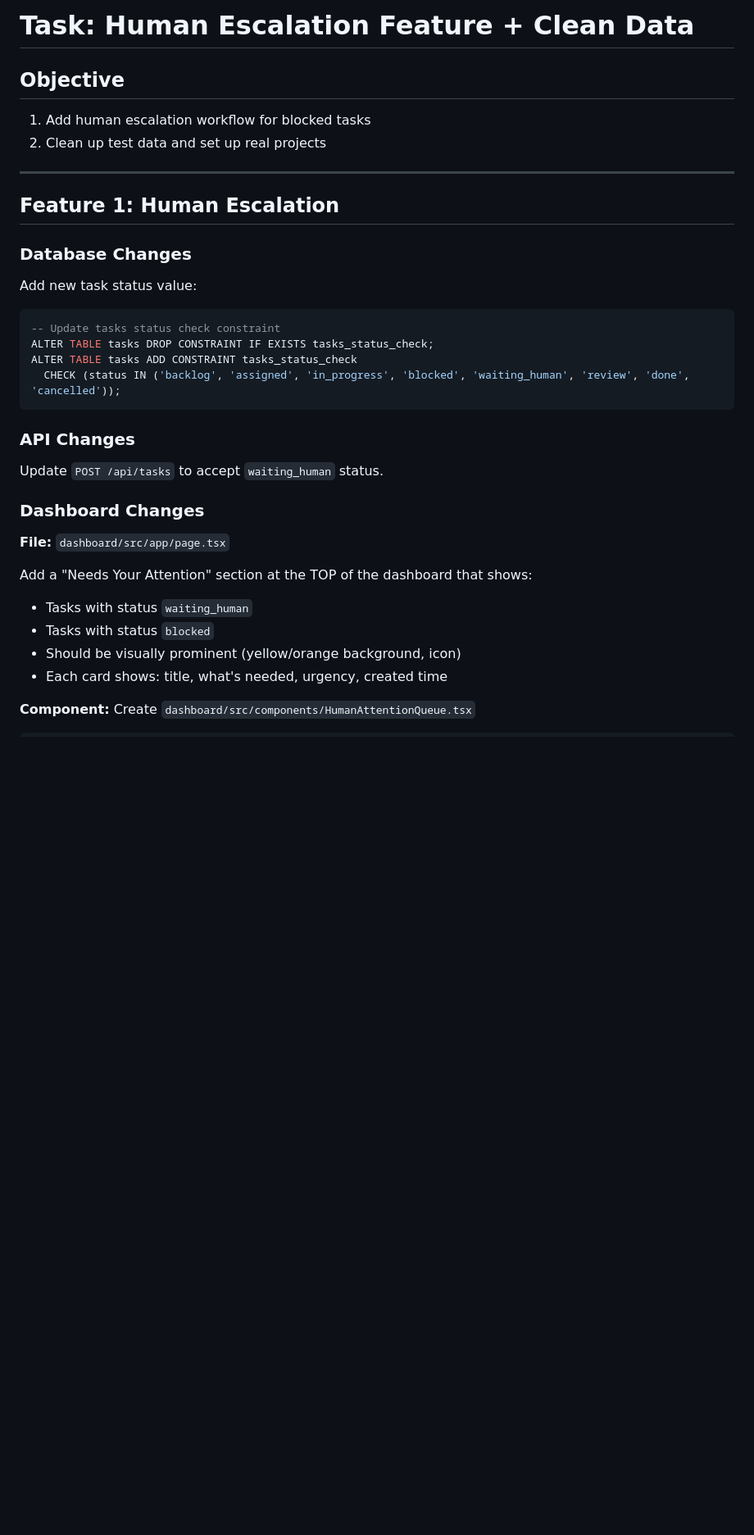
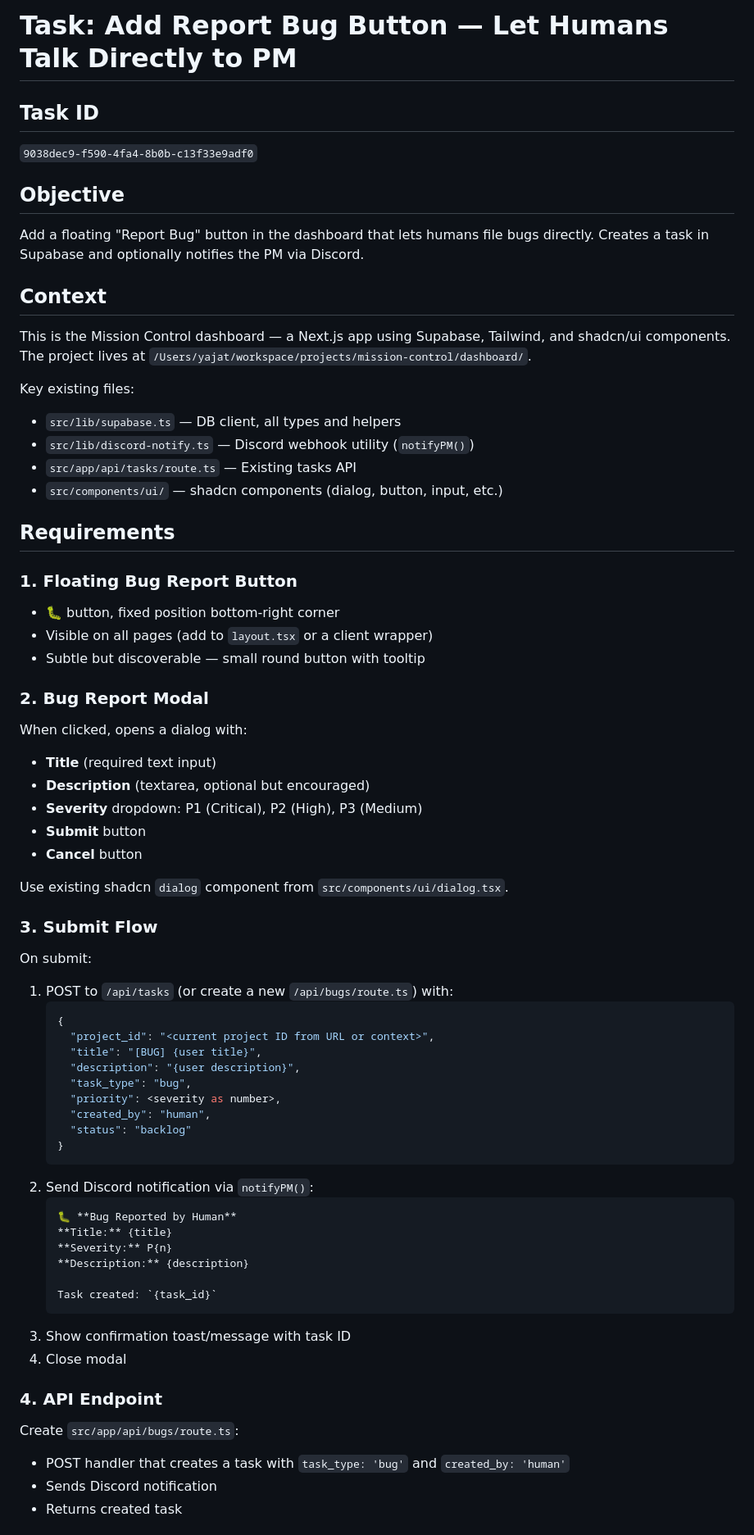
Before and after one commit to yajatns/ClowdControl, a Markdown page: TASK.md, the part around one of its changes. Shown at 82% size. Drawn GitHub-style; blank space fills up the shorter version.

````diff
--- a/TASK.md
+++ b/TASK.md
@@ -1,35 +1,66 @@
-# Task: Human Escalation Feature + Clean Data
+# Task: Add Report Bug Button — Let Humans Talk Directly to PM
+
+## Task ID
+`9038dec9-f590-4fa4-8b0b-c13f33e9adf0`
 
 ## Objective
-1. Add human escalation workflow for blocked tasks
-2. Clean up test data and set up real projects
+Add a floating "Report Bug" button in the dashboard that lets humans file bugs directly. Creates a task in Supabase and optionally notifies the PM via Discord.
 
----
+## Context
+This is the Mission Control dashboard — a Next.js app using Supabase, Tailwind, and shadcn/ui components. The project lives at `/Users/yajat/workspace/projects/mission-control/dashboard/`.
 
-## Feature 1: Human Escalation
+Key existing files:
+- `src/lib/supabase.ts` — DB client, all types and helpers
+- `src/lib/discord-notify.ts` — Discord webhook utility (`notifyPM()`)
+- `src/app/api/tasks/route.ts` — Existing tasks API
+- `src/components/ui/` — shadcn components (dialog, button, input, etc.)
 
-### Database Changes
-Add new task status value:
+## Requirements
 
-```sql
--- Update tasks status check constraint
-ALTER TABLE tasks DROP CONSTRAINT IF EXISTS tasks_status_check;
-ALTER TABLE tasks ADD CONSTRAINT tasks_status_check
-  CHECK (status IN ('backlog', 'assigned', 'in_progress', 'blocked', 'waiting_human', 'review', 'done', 'cancelled'));
-```
+### 1. Floating Bug Report Button
+- 🐛 button, fixed position bottom-right corner
+- Visible on all pages (add to `layout.tsx` or a client wrapper)
+- Subtle but discoverable — small round button with tooltip
 
-### API Changes
-Update `POST /api/tasks` to accept `waiting_human` status.
+### 2. Bug Report Modal
+When clicked, opens a dialog with:
+- **Title** (required text input)
+- **Description** (textarea, optional but encouraged)
+- **Severity** dropdown: P1 (Critical), P2 (High), P3 (Medium)
+- **Submit** button
+- **Cancel** button
 
-### Dashboard Changes
+Use existing shadcn `dialog` component from `src/components/ui/dialog.tsx`.
 
-**File:** `dashboard/src/app/page.tsx`
+### 3. Submit Flow
+On submit:
+1. POST to `/api/tasks` (or create a new `/api/bugs/route.ts`) with:
+   ```json
+   {
+     "project_id": "<current project ID from URL or context>",
+     "title": "[BUG] {user title}",
+     "description": "{user description}",
+     "task_type": "bug",
+     "priority": <severity as number>,
+     "created_by": "human",
+     "status": "backlog"
+   }
+   ```
+2. Send Discord notification via `notifyPM()`:
+   ```
+   🐛 **Bug Reported by Human**
+   **Title:** {title}
+   **Severity:** P{n}
+   **Description:** {description}
 
-Add a "Needs Your Attention" section at the TOP of the dashboard that shows:
-- Tasks with status `waiting_human`
-- Tasks with status `blocked`
-- Should be visually prominent (yellow/orange background, icon)
-- Each card shows: title, what's needed, urgency, created time
+   Task created: `{task_id}`
+   ```
+3. Show confirmation toast/message with task ID
+4. Close modal
 
-**Component:** Create `dashboard/src/components/HumanAttentionQueue.tsx`
+### 4. API Endpoint
+Create `src/app/api/bugs/route.ts`:
+- POST handler that creates a task with `task_type: 'bug'` and `created_by: 'human'`
+- Sends Discord notification
+- Returns created task
 
````
Also changed, not shown: other parts of TASK.md (+26 -143 lines), PM-PROTOCOL.md (+52 -5 lines).
